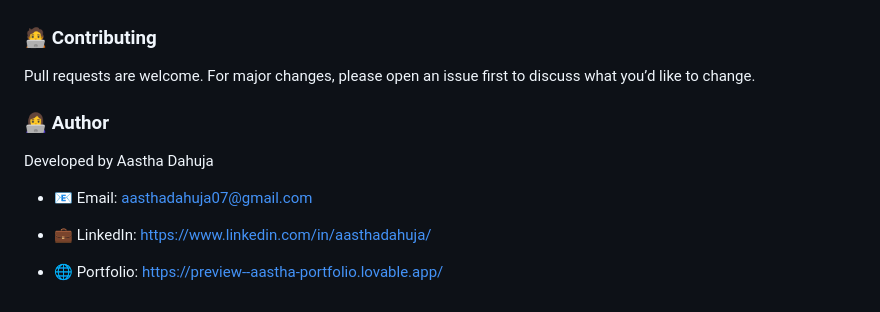
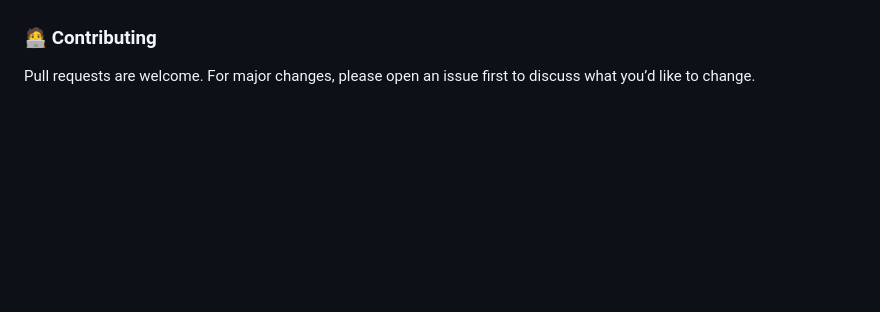
Before and after one commit to achla24/LeaveEase, a Markdown page: README.md, the part around the change. Drawn GitHub-style; blank space fills up the shorter version.

```diff
--- a/README.md
+++ b/README.md
@@ -118,12 +118,3 @@ You can watch the working demo of this project here:
 ### 🧑‍💻 Contributing
 
 Pull requests are welcome. For major changes, please open an issue first to discuss what you’d like to change.
-
-### 👩‍💻 Author
-Developed by Aastha Dahuja
-
-- 📧 Email: aasthadahuja07@gmail.com
-
-- 💼 LinkedIn: https://www.linkedin.com/in/aasthadahuja/
-
-- 🌐 Portfolio: https://preview--aastha-portfolio.lovable.app/
```
